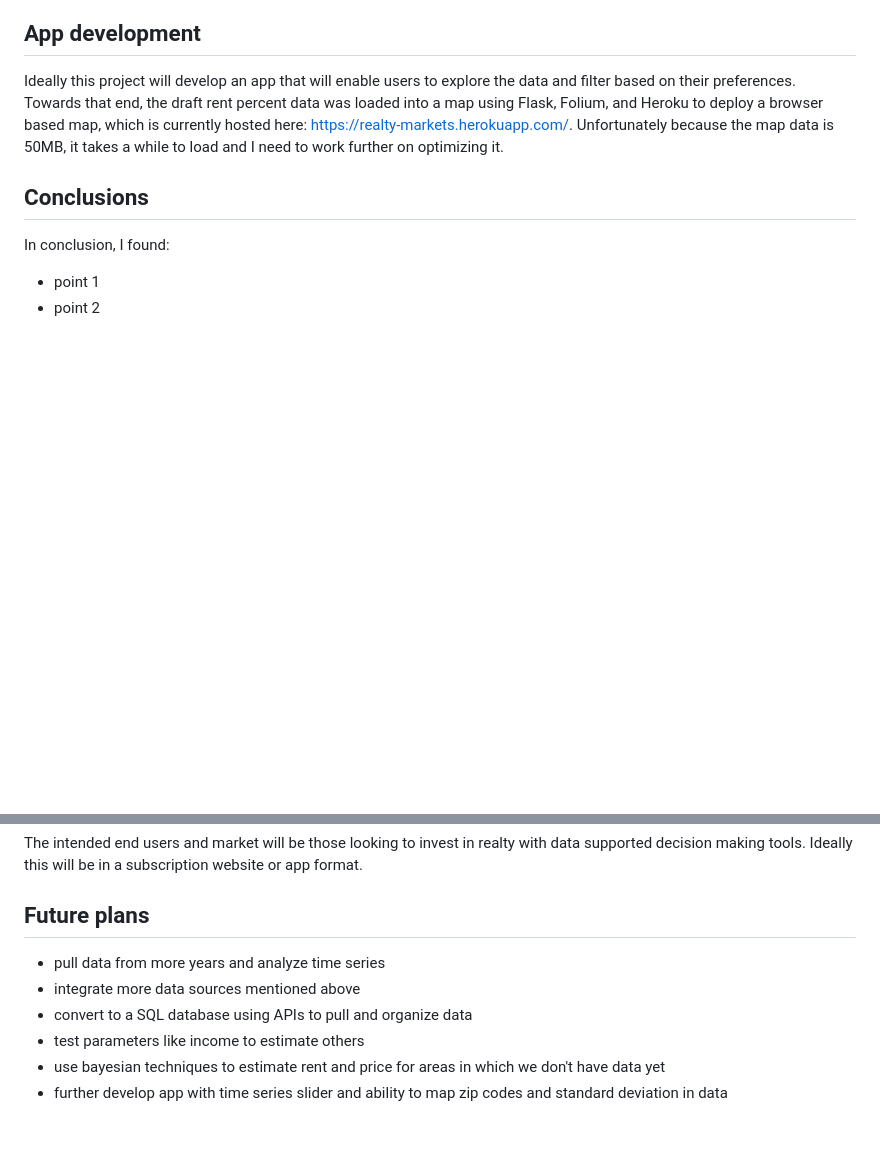
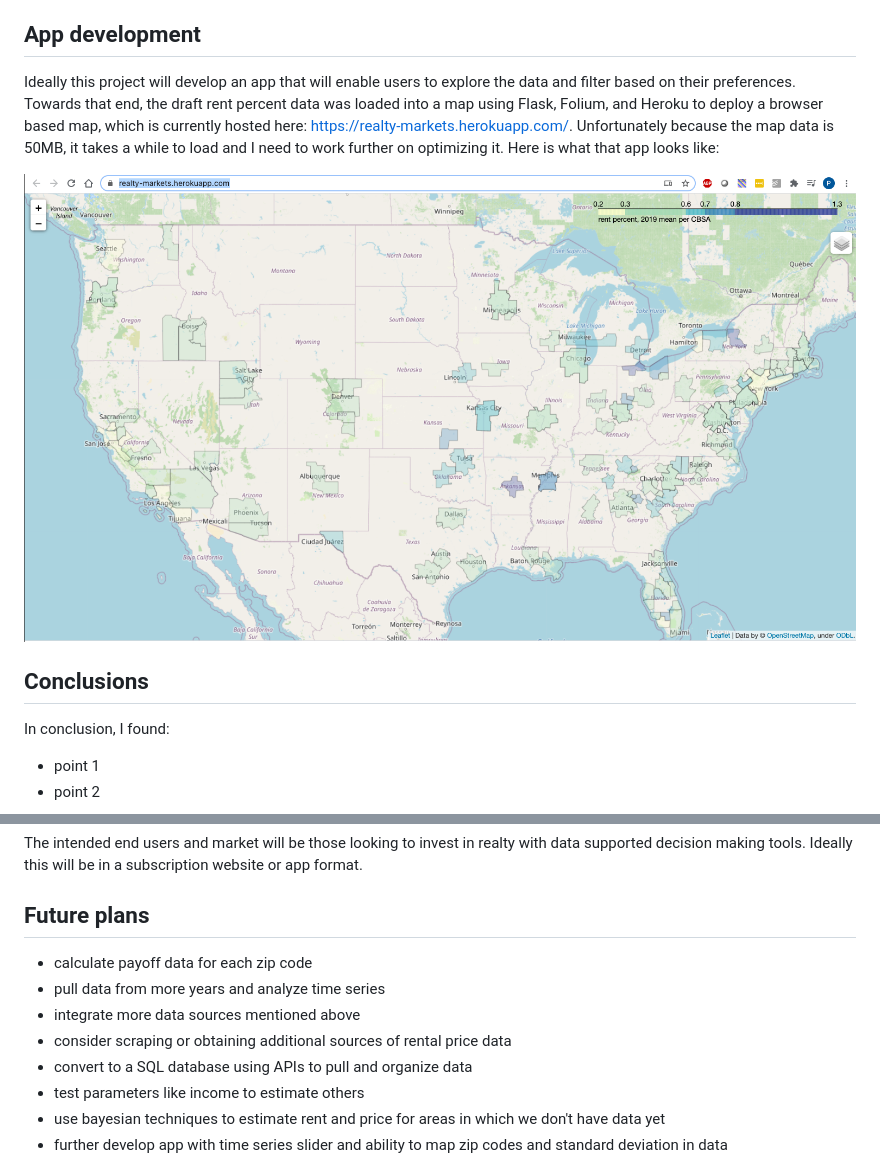
Before and after one commit to paultanger/realty-markets-analyzer, a Markdown page: readme.md, 2 parts joined by grey strips. GitHub-like rendering; pictures changed too: images/app.png (added); blank space fills up the shorter version.

```diff
--- a/readme.md
+++ b/readme.md
@@ -115,6 +137,8 @@ I calculated the rent to price percent, as mentioned in the background this woul
 ## App development
 
-Ideally this project will develop an app that will enable users to explore the data and filter based on their preferences.  Towards that end, the draft rent percent data was loaded into a map using Flask, Folium, and Heroku to deploy a browser based map, which is currently hosted here: https://realty-markets.herokuapp.com/.  Unfortunately because the map data is 50MB, it takes a while to load and I need to work further on optimizing it.
+Ideally this project will develop an app that will enable users to explore the data and filter based on their preferences.  Towards that end, the draft rent percent data was loaded into a map using Flask, Folium, and Heroku to deploy a browser based map, which is currently hosted here: https://realty-markets.herokuapp.com/.  Unfortunately because the map data is 50MB, it takes a while to load and I need to work further on optimizing it.  Here is what that app looks like:
+
+<div style="text-align:center"><img src="images/app.png" alt="screenshot of app" /></div>
 
 ## Conclusions
 
@@ -129,8 +153,10 @@ The intended end users and market will be those looking to invest in realty with
 
 ## Future plans
 
+* calculate payoff data for each zip code
 * pull data from more years and analyze time series
 * integrate more data sources mentioned above
+* consider scraping or obtaining additional sources of rental price data
 * convert to a SQL database using APIs to pull and organize data
 * test parameters like income to estimate others
 * use bayesian techniques to estimate rent and price for areas in which we don't have data yet
```
Also changed, not shown: other parts of readme.md (+28 -6 lines), images/CBSAs_Feb_2013.gif (added), images/sag_harbor_rent.png (added), 4 other files.
